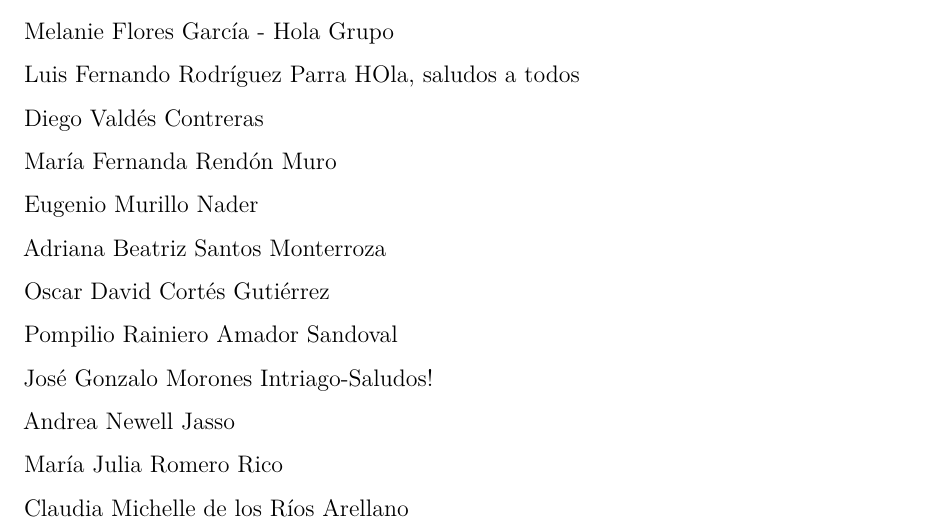
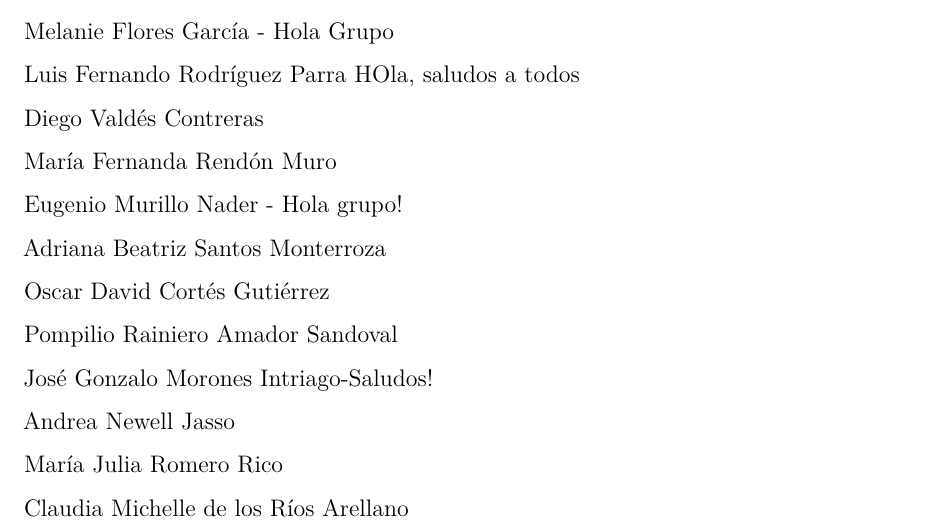
Before and after one commit to mlozanoqf/PMF_fall21, an R Markdown document (assignment_template.Rmd): part of page 5 of 7, cut so that both start at the same text. Rendered offline with R 4.5, knitr and Pandoc, then LaTeX, with nearby package versions; drawn as R Markdown's standard PDF in place of the format the file asks for; a font, style sheet, LaTeX package, included part or bibliography that could not be used is replaced or left out.

Commit message:
Hola grupo!

```diff
--- a/assignment_template.Rmd
+++ b/assignment_template.Rmd
@@ -143,7 +143,7 @@ Diego Valdés Contreras
 
 María Fernanda Rendón Muro
 
-Eugenio Murillo Nader
+Eugenio Murillo Nader - Hola grupo!
 
 Adriana Beatriz Santos Monterroza
 
```
